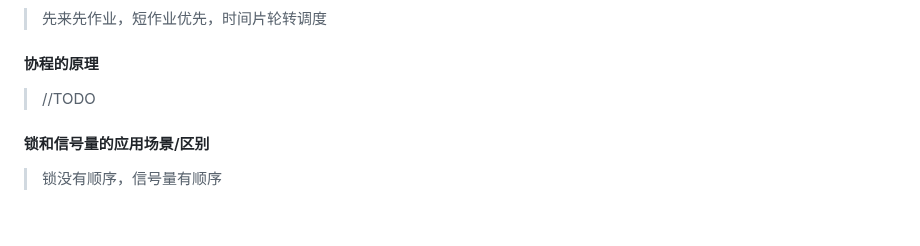
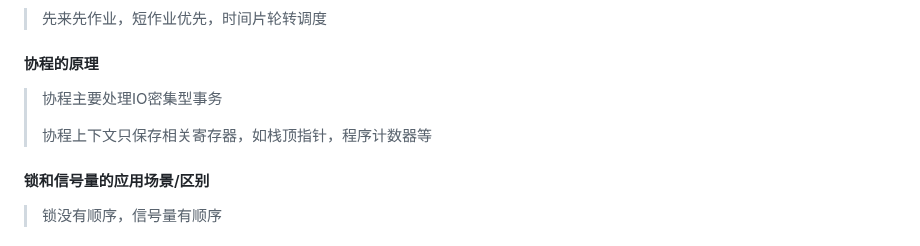
Before and after one commit to aloser6/Interview, a Markdown page: cpp.md, the part around the change. Drawn GitHub-style; blank space fills up the shorter version.

```diff
--- a/cpp.md
+++ b/cpp.md
@@ -121,7 +121,9 @@
 #### 三种内核调度策略及调度原理
 > 先来先作业，短作业优先，时间片轮转调度
 #### 协程的原理
-> //TODO
+> 协程主要处理IO密集型事务
+>
+> 协程上下文只保存相关寄存器，如栈顶指针，程序计数器等
 #### 锁和信号量的应用场景/区别
 > 锁没有顺序，信号量有顺序
 #### python unittest
```
